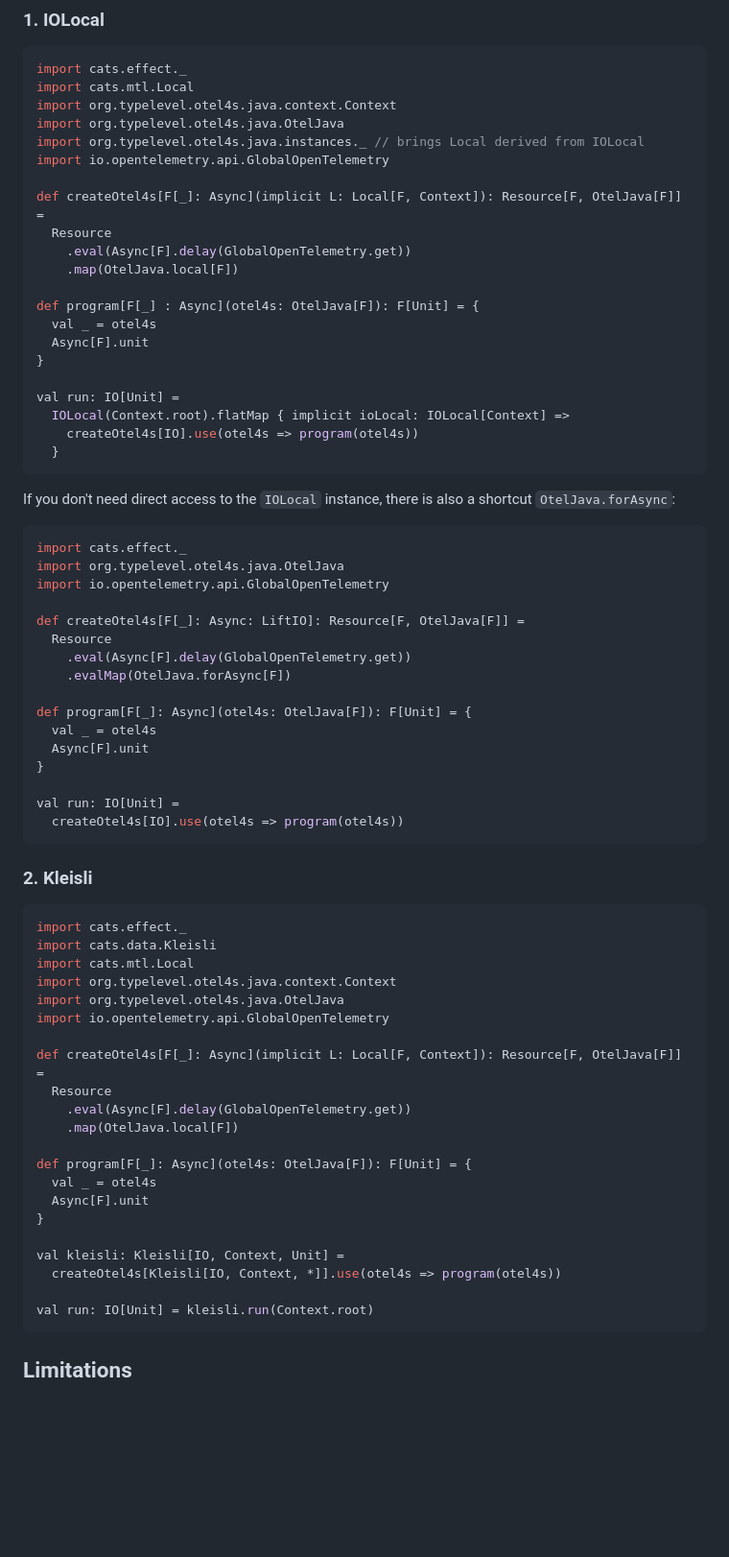
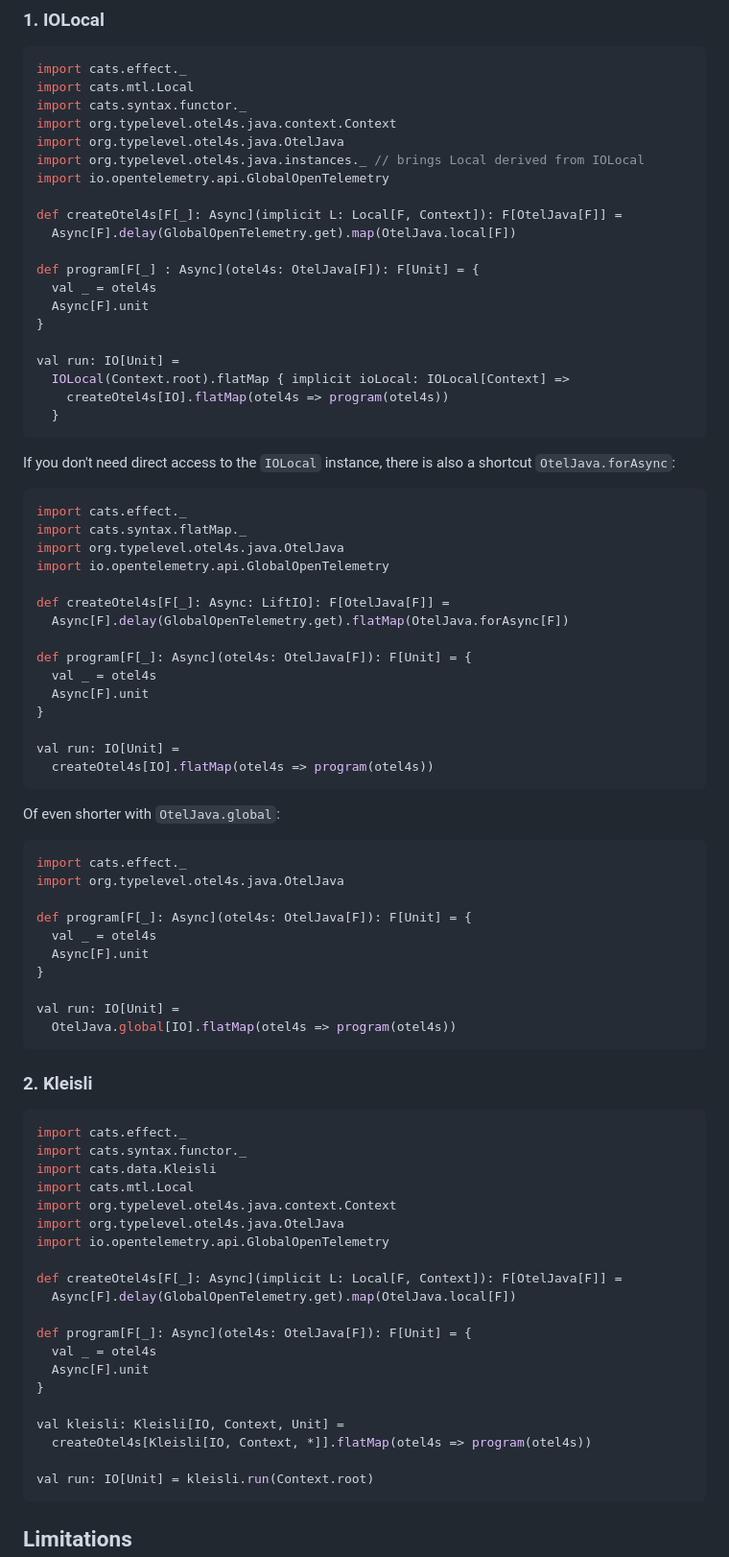
Before and after one commit to typelevel/otel4s-sdk, a Markdown page: docs/tracing-context-propagation.md, the part around the change. Shown at 96% size. Drawn GitHub-style; blank space fills up the shorter version.

Commit message:
Replace `Resource[F, OtelJava[F]]` with `F[OtelJava[F]]`

````diff
--- a/docs/tracing-context-propagation.md
+++ b/docs/tracing-context-propagation.md
@@ -32,15 +32,14 @@ You can find both examples below and choose which one suits your requirements.
 ```scala mdoc:silent:reset
 import cats.effect._
 import cats.mtl.Local
+import cats.syntax.functor._
 import org.typelevel.otel4s.java.context.Context
 import org.typelevel.otel4s.java.OtelJava
 import org.typelevel.otel4s.java.instances._ // brings Local derived from IOLocal
 import io.opentelemetry.api.GlobalOpenTelemetry
 
-def createOtel4s[F[_]: Async](implicit L: Local[F, Context]): Resource[F, OtelJava[F]] =
-  Resource
-    .eval(Async[F].delay(GlobalOpenTelemetry.get))
-    .map(OtelJava.local[F])
+def createOtel4s[F[_]: Async](implicit L: Local[F, Context]): F[OtelJava[F]] =
+  Async[F].delay(GlobalOpenTelemetry.get).map(OtelJava.local[F])
 
 def program[F[_] : Async](otel4s: OtelJava[F]): F[Unit] = {
   val _ = otel4s
@@ -49,7 +48,7 @@ def program[F[_] : Async](otel4s: OtelJava[F]): F[Unit] = {
 
 val run: IO[Unit] =
   IOLocal(Context.root).flatMap { implicit ioLocal: IOLocal[Context] =>
-    createOtel4s[IO].use(otel4s => program(otel4s))
+    createOtel4s[IO].flatMap(otel4s => program(otel4s))
   }
 ```
 
@@ -57,13 +56,12 @@ If you don't need direct access to the `IOLocal` instance, there is also a short
 
 ```scala mdoc:silent:reset
 import cats.effect._
+import cats.syntax.flatMap._
 import org.typelevel.otel4s.java.OtelJava
 import io.opentelemetry.api.GlobalOpenTelemetry
 
-def createOtel4s[F[_]: Async: LiftIO]: Resource[F, OtelJava[F]] =
-  Resource
-    .eval(Async[F].delay(GlobalOpenTelemetry.get))
-    .evalMap(OtelJava.forAsync[F])
+def createOtel4s[F[_]: Async: LiftIO]: F[OtelJava[F]] =
+  Async[F].delay(GlobalOpenTelemetry.get).flatMap(OtelJava.forAsync[F])
 
 def program[F[_]: Async](otel4s: OtelJava[F]): F[Unit] = {
   val _ = otel4s
@@ -71,23 +69,36 @@ def program[F[_]: Async](otel4s: OtelJava[F]): F[Unit] = {
 }
 
 val run: IO[Unit] =
-  createOtel4s[IO].use(otel4s => program(otel4s))
+  createOtel4s[IO].flatMap(otel4s => program(otel4s))
+```
+
+Of even shorter with `OtelJava.global`:
+```scala mdoc:silent:reset
+import cats.effect._
+import org.typelevel.otel4s.java.OtelJava
+
+def program[F[_]: Async](otel4s: OtelJava[F]): F[Unit] = {
+  val _ = otel4s
+  Async[F].unit
+}
+
+val run: IO[Unit] =
+  OtelJava.global[IO].flatMap(otel4s => program(otel4s))
 ```
 
 ### 2. Kleisli
 
 ```scala mdoc:silent:reset
 import cats.effect._
+import cats.syntax.functor._
 import cats.data.Kleisli
 import cats.mtl.Local
 import org.typelevel.otel4s.java.context.Context
 import org.typelevel.otel4s.java.OtelJava
 import io.opentelemetry.api.GlobalOpenTelemetry
 
-def createOtel4s[F[_]: Async](implicit L: Local[F, Context]): Resource[F, OtelJava[F]] =
-  Resource
-    .eval(Async[F].delay(GlobalOpenTelemetry.get))
-    .map(OtelJava.local[F])
+def createOtel4s[F[_]: Async](implicit L: Local[F, Context]): F[OtelJava[F]] =
+  Async[F].delay(GlobalOpenTelemetry.get).map(OtelJava.local[F])
 
 def program[F[_]: Async](otel4s: OtelJava[F]): F[Unit] = {
   val _ = otel4s
@@ -95,7 +106,7 @@ def program[F[_]: Async](otel4s: OtelJava[F]): F[Unit] = {
 }
 
 val kleisli: Kleisli[IO, Context, Unit] =
-  createOtel4s[Kleisli[IO, Context, *]].use(otel4s => program(otel4s))
+  createOtel4s[Kleisli[IO, Context, *]].flatMap(otel4s => program(otel4s))
 
 val run: IO[Unit] = kleisli.run(Context.root)
 ```
````
